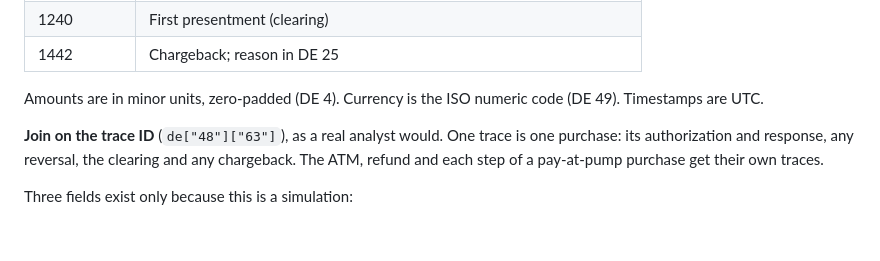
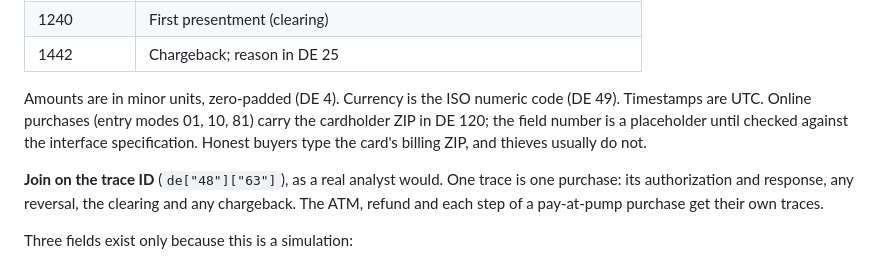
Before and after one commit to krisrchesney/transaction-forge, a Markdown page: docs/DATA-CONTRACT.md, the part around the change. Drawn GitHub-style; blank space fills up the shorter version.

```diff
--- a/docs/DATA-CONTRACT.md
+++ b/docs/DATA-CONTRACT.md
@@ -31,7 +31,7 @@ Prebuilt sample datasets are described at the end; `tools/make_datasets.py` rege
 | 1240 | First presentment (clearing) |
 | 1442 | Chargeback; reason in DE 25 |
 
-Amounts are in minor units, zero-padded (DE 4). Currency is the ISO numeric code (DE 49). Timestamps are UTC.
+Amounts are in minor units, zero-padded (DE 4). Currency is the ISO numeric code (DE 49). Timestamps are UTC. Online purchases (entry modes 01, 10, 81) carry the cardholder ZIP in DE 120; the field number is a placeholder until checked against the interface specification. Honest buyers type the card's billing ZIP, and thieves usually do not.
 
 **Join on the trace ID** (`de["48"]["63"]`), as a real analyst would. One trace is one purchase: its authorization and response, any reversal, the clearing and any chargeback. The ATM, refund and each step of a pay-at-pump purchase get their own traces.
 
```
Also changed, not shown: README.md (+13 -4 lines), docs/screenshot.jpg (added), 5 other files.
